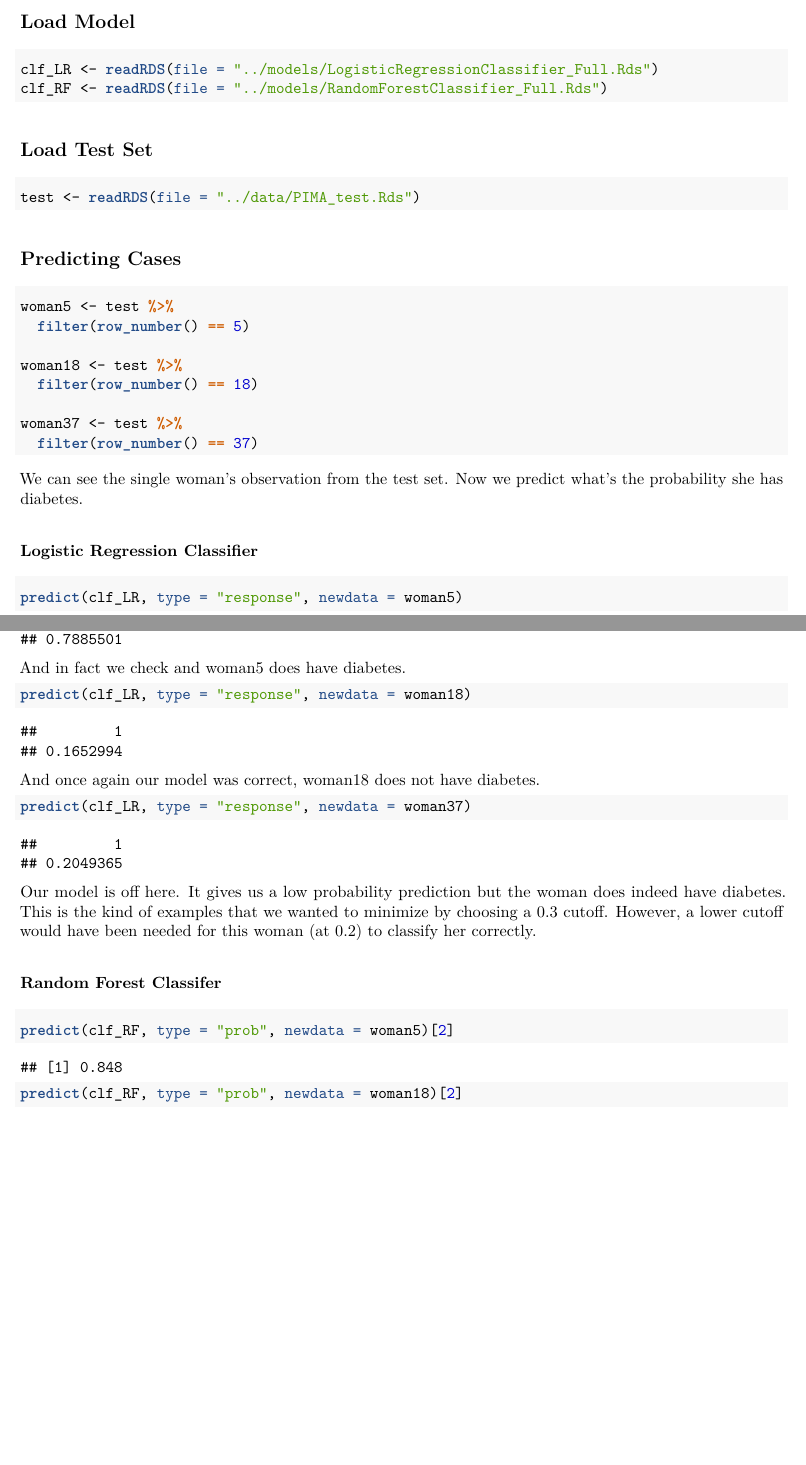
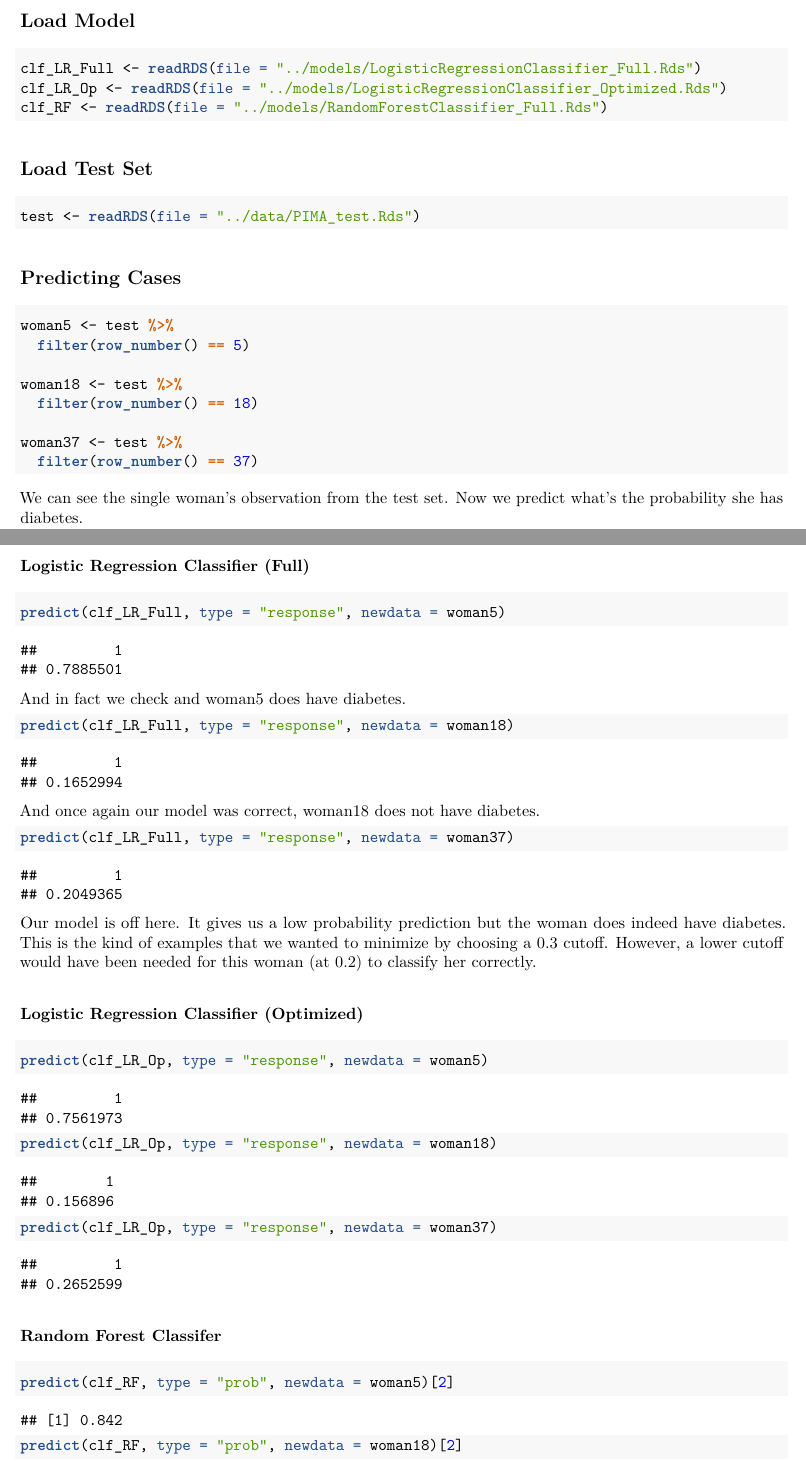
Before and after one commit to shukryzablah/PIMA, an R Markdown document (src/demo.Rmd): two parts of pages 1 and 2 of 2, joined at a grey line, cut so that both start at the same text, the shorter picture padded with empty space. The pictures show the output file reports/Demo.pdf that the author committed with the source.

Commit message:
added useful visualizations pdf, updated demo and readme

````diff
--- a/src/demo.Rmd
+++ b/src/demo.Rmd
@@ -21,7 +21,8 @@ knitr::opts_chunk$set(echo = TRUE)
 ## Load Model
 
 ```{r}
-clf_LR <- readRDS(file = "../models/LogisticRegressionClassifier_Full.Rds")
+clf_LR_Full <- readRDS(file = "../models/LogisticRegressionClassifier_Full.Rds")
+clf_LR_Op <- readRDS(file = "../models/LogisticRegressionClassifier_Optimized.Rds")
 clf_RF <- readRDS(file = "../models/RandomForestClassifier_Full.Rds")
 ```
 
@@ -46,25 +47,39 @@ woman37 <- test %>%
 
 We can see the single woman's observation from the test set. Now we predict what's the probability she has diabetes.
 
-### Logistic Regression Classifier
+### Logistic Regression Classifier (Full)
 
 ```{r}
-predict(clf_LR, type = "response", newdata = woman5)
+predict(clf_LR_Full, type = "response", newdata = woman5)
 ```
 
 And in fact we check and woman5 does have diabetes.
 
 ```{r}
-predict(clf_LR, type = "response", newdata = woman18)
+predict(clf_LR_Full, type = "response", newdata = woman18)
 ```
 
 And once again our model was correct, woman18 does not have diabetes.
 
 ```{r}
-predict(clf_LR, type = "response", newdata = woman37)
+predict(clf_LR_Full, type = "response", newdata = woman37)
 ```
 
 Our model is off here. It gives us a low probability prediction but the woman does indeed have diabetes. This is the kind of examples that we wanted to minimize by choosing a 0.3 cutoff. However, a lower cutoff would have been needed for this woman (at 0.2) to classify her correctly.
+
+### Logistic Regression Classifier (Optimized)
+
+```{r}
+predict(clf_LR_Op, type = "response", newdata = woman5)
+```
+
+```{r}
+predict(clf_LR_Op, type = "response", newdata = woman18)
+```
+
+```{r}
+predict(clf_LR_Op, type = "response", newdata = woman37)
+```
 
 ### Random Forest Classifer
 
````
Also changed, not shown: README.md, models/LogisticRegressionClassifier_Full.Rds, reports/Demo.pdf, reports/Modeling.pdf, reports/UsefulVisualizations.pdf (added).
